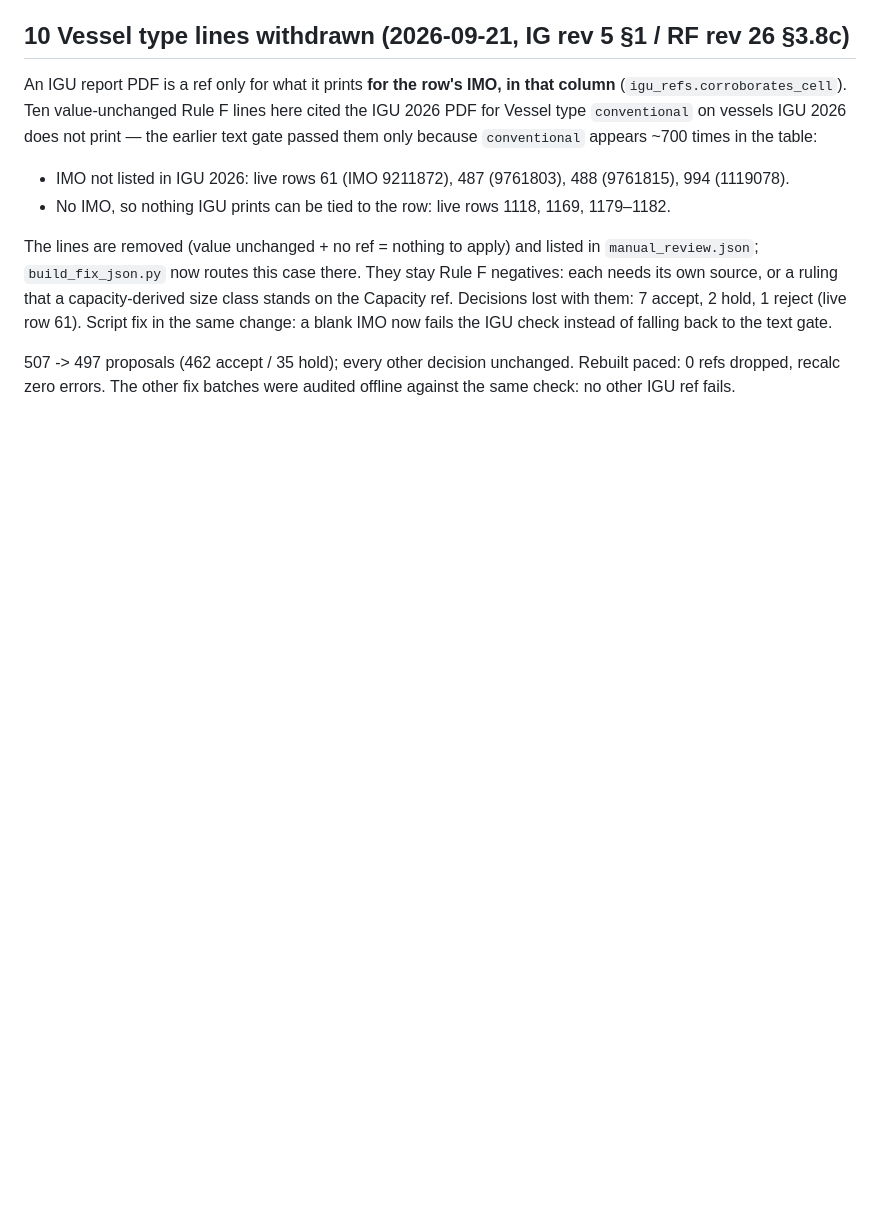
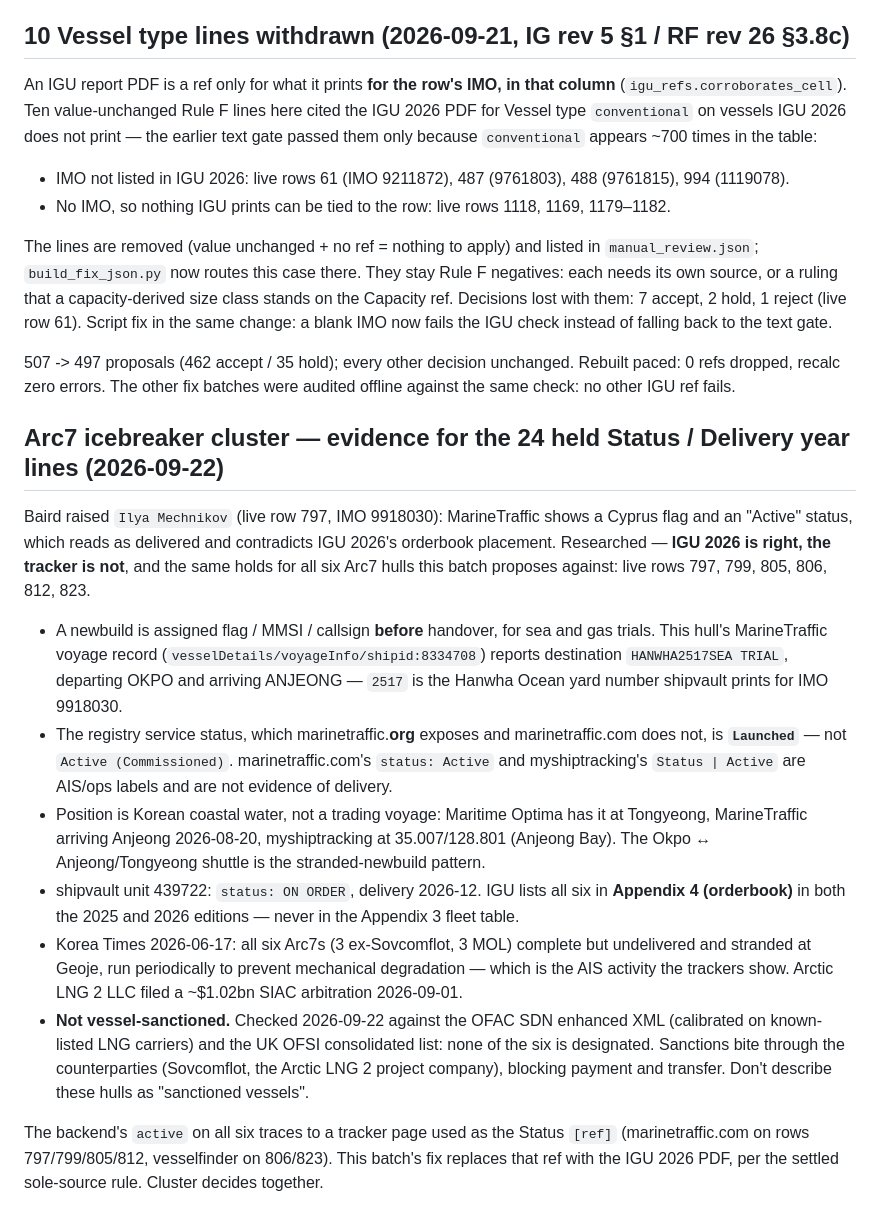
Before and after one commit to bairdlangenbrunner/lng-carriers-researcher, a Markdown page: batches/2026-09-17_1654ET_fix_igu2026_sourced/notes.md, the part around the change. Rendered like a GitHub page; blank space fills up the shorter version.

Commit message:
record the arc7 evidence behind the six held status / delivery year lines

```diff
--- a/batches/2026-09-17_1654ET_fix_igu2026_sourced/notes.md
+++ b/batches/2026-09-17_1654ET_fix_igu2026_sourced/notes.md
@@ -163,3 +163,34 @@ change: a blank IMO now fails the IGU check instead of falling back to the text
 507 -> 497 proposals (462 accept / 35 hold); every other decision unchanged. Rebuilt paced:
 0 refs dropped, recalc zero errors. The other fix batches were audited offline against the same
 check: no other IGU ref fails.
+
+## Arc7 icebreaker cluster — evidence for the 24 held Status / Delivery year lines (2026-09-22)
+
+Baird raised `Ilya Mechnikov` (live row 797, IMO 9918030): MarineTraffic shows a Cyprus flag and
+an "Active" status, which reads as delivered and contradicts IGU 2026's orderbook placement.
+Researched — **IGU 2026 is right, the tracker is not**, and the same holds for all six Arc7 hulls
+this batch proposes against: live rows 797, 799, 805, 806, 812, 823.
+
+- A newbuild is assigned flag / MMSI / callsign **before** handover, for sea and gas trials. This
+  hull's MarineTraffic voyage record (`vesselDetails/voyageInfo/shipid:8334708`) reports
+  destination `HANWHA2517SEA TRIAL`, departing OKPO and arriving ANJEONG — `2517` is the Hanwha
+  Ocean yard number shipvault prints for IMO 9918030.
+- The registry service status, which marinetraffic.**org** exposes and marinetraffic.com does not,
+  is **`Launched`** — not `Active (Commissioned)`. marinetraffic.com's `status: Active` and
+  myshiptracking's `Status | Active` are AIS/ops labels and are not evidence of delivery.
+- Position is Korean coastal water, not a trading voyage: Maritime Optima has it at Tongyeong,
+  MarineTraffic arriving Anjeong 2026-08-20, myshiptracking at 35.007/128.801 (Anjeong Bay). The
+  Okpo ↔ Anjeong/Tongyeong shuttle is the stranded-newbuild pattern.
+- shipvault unit 439722: `status: ON ORDER`, delivery 2026-12. IGU lists all six in **Appendix 4
+  (orderbook)** in both the 2025 and 2026 editions — never in the Appendix 3 fleet table.
+- Korea Times 2026-06-17: all six Arc7s (3 ex-Sovcomflot, 3 MOL) complete but undelivered and
+  stranded at Geoje, run periodically to prevent mechanical degradation — which is the AIS
+  activity the trackers show. Arctic LNG 2 LLC filed a ~$1.02bn SIAC arbitration 2026-09-01.
+- **Not vessel-sanctioned.** Checked 2026-09-22 against the OFAC SDN enhanced XML (calibrated on
+  known-listed LNG carriers) and the UK OFSI consolidated list: none of the six is designated.
+  Sanctions bite through the counterparties (Sovcomflot, the Arctic LNG 2 project company),
+  blocking payment and transfer. Don't describe these hulls as "sanctioned vessels".
+
+The backend's `active` on all six traces to a tracker page used as the Status `[ref]`
+(marinetraffic.com on rows 797/799/805/812, vesselfinder on 806/823). This batch's fix replaces
+that ref with the IGU 2026 PDF, per the settled sole-source rule. Cluster decides together.
```
